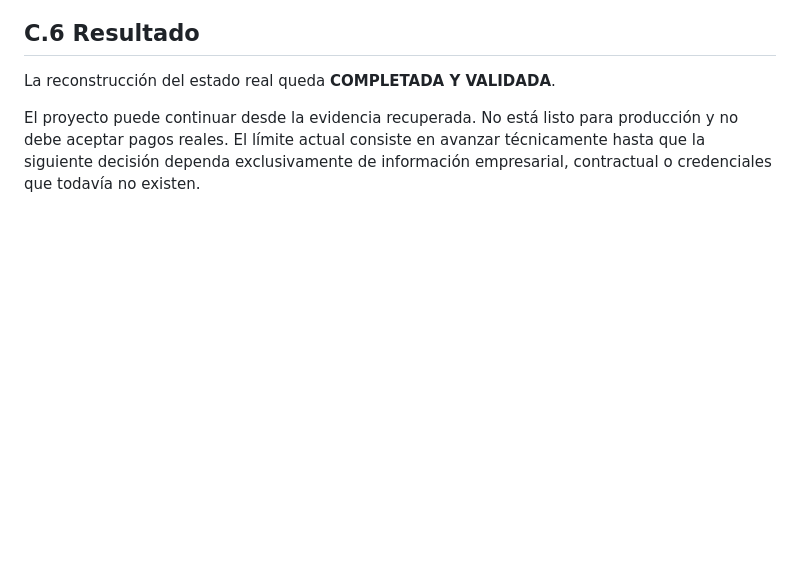
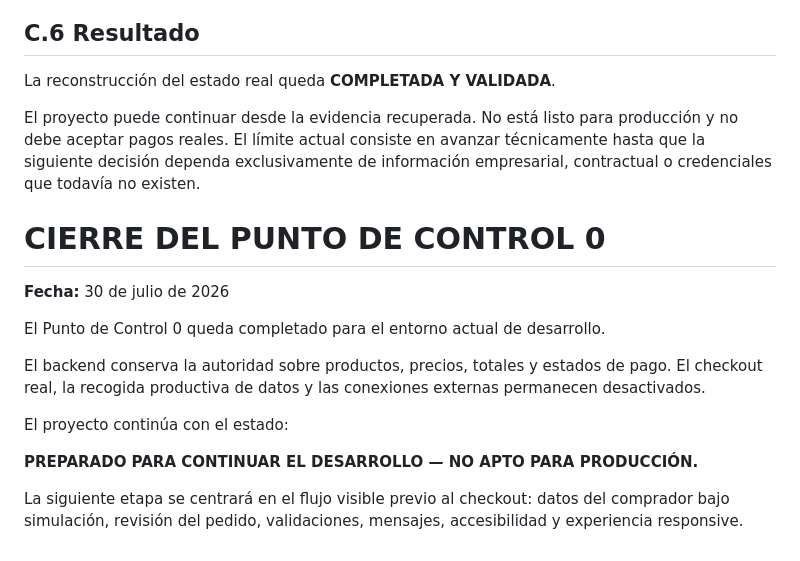
Before and after one commit to gerardolmos/todosat-frontend, a Markdown page: CONTINUIDAD.md, the part around the change. Drawn GitHub-style; blank space fills up the shorter version.

Commit message:
docs: registrar cierre de punto de control 0

```diff
--- a/CONTINUIDAD.md
+++ b/CONTINUIDAD.md
@@ -1023,3 +1023,17 @@ Estas decisiones proceden del cuestionario respondido por el usuario antes de la
 La reconstrucción del estado real queda **COMPLETADA Y VALIDADA**.
 
 El proyecto puede continuar desde la evidencia recuperada. No está listo para producción y no debe aceptar pagos reales. El límite actual consiste en avanzar técnicamente hasta que la siguiente decisión dependa exclusivamente de información empresarial, contractual o credenciales que todavía no existen.
+
+# CIERRE DEL PUNTO DE CONTROL 0
+
+**Fecha:** 30 de julio de 2026
+
+El Punto de Control 0 queda completado para el entorno actual de desarrollo.
+
+El backend conserva la autoridad sobre productos, precios, totales y estados de pago. El checkout real, la recogida productiva de datos y las conexiones externas permanecen desactivados.
+
+El proyecto continúa con el estado:
+
+**PREPARADO PARA CONTINUAR EL DESARROLLO — NO APTO PARA PRODUCCIÓN.**
+
+La siguiente etapa se centrará en el flujo visible previo al checkout: datos del comprador bajo simulación, revisión del pedido, validaciones, mensajes, accesibilidad y experiencia responsive.
```
